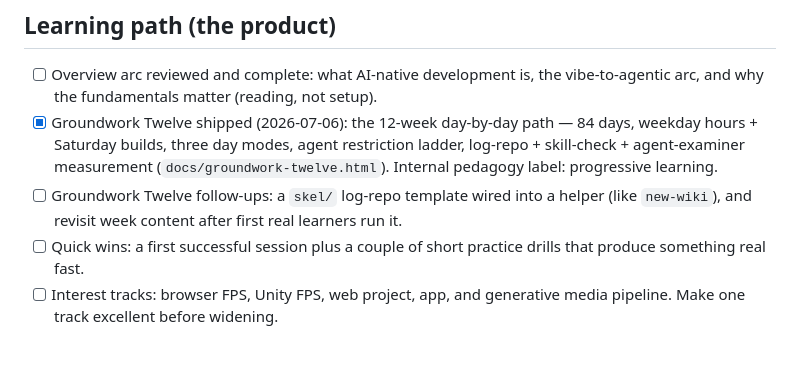
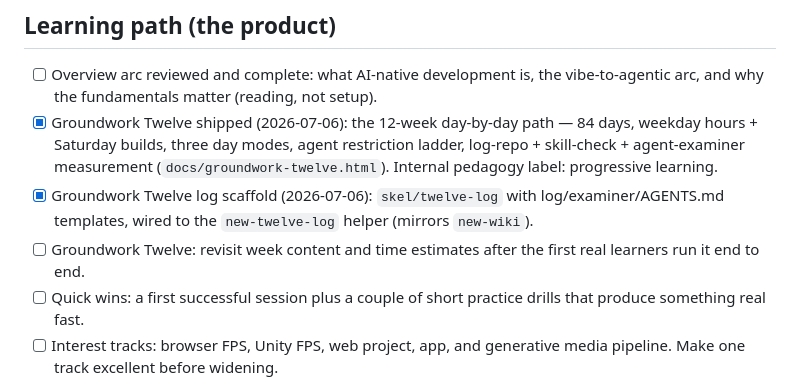
Before and after one commit to jasondockery/groundwork, a Markdown page: ROADMAP.md, the part around the change. GitHub-like rendering; blank space fills up the shorter version.

Commit message:
chore: mark twelve-log scaffold done in roadmap
Co-Authored-By: Claude Fable 5 <noreply@anthropic.com>

```diff
--- a/ROADMAP.md
+++ b/ROADMAP.md
@@ -15,9 +15,11 @@ after the work is verified, never aspirationally.
       restriction ladder, log-repo + skill-check + agent-examiner
       measurement (`docs/groundwork-twelve.html`). Internal pedagogy label:
       progressive learning.
-- [ ] Groundwork Twelve follow-ups: a `skel/` log-repo template wired into a
-      helper (like `new-wiki`), and revisit week content after first real
-      learners run it.
+- [x] Groundwork Twelve log scaffold (2026-07-06): `skel/twelve-log` with
+      log/examiner/AGENTS.md templates, wired to the `new-twelve-log`
+      helper (mirrors `new-wiki`).
+- [ ] Groundwork Twelve: revisit week content and time estimates after the
+      first real learners run it end to end.
 - [ ] Quick wins: a first successful session plus a couple of short practice
       drills that produce something real fast.
 - [ ] Interest tracks: browser FPS, Unity FPS, web project, app, and
```
